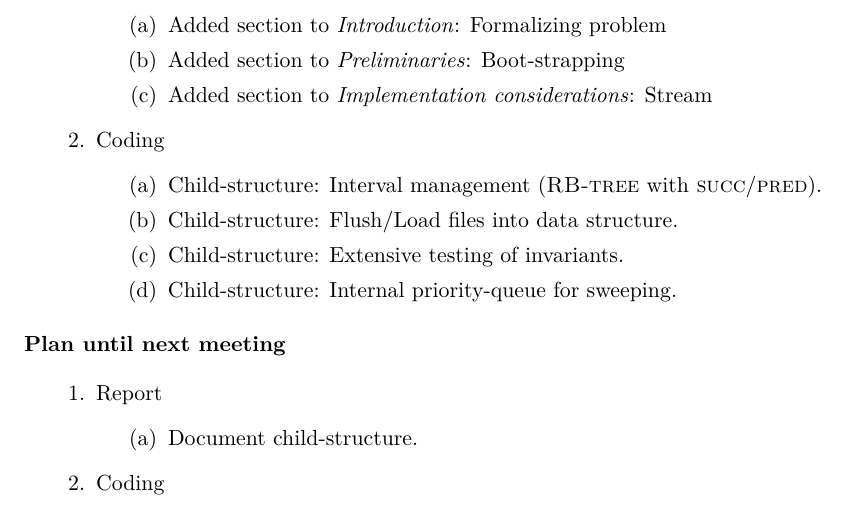
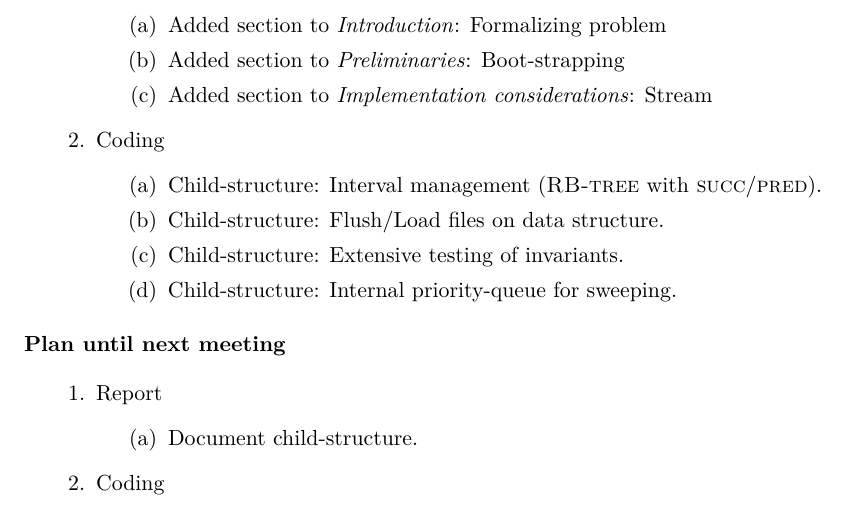
Before and after one commit to gabet1337/speciale, a LaTeX document (agendas/agenda_20160215.tex): part of the page, cut so that both start at the same text. Compiled offline with pdfLaTeX.

Commit message:
minor editorial change

```diff
--- a/agendas/agenda_20160215.tex
+++ b/agendas/agenda_20160215.tex
@@ -24,7 +24,7 @@
 \item Coding
 	\begin{items}
 		\item Child-structure: Interval management (\textsc{RB-tree} with \textsc{succ}/\textsc{pred}).
-		\item Child-structure: Flush/Load files into data structure.
+		\item Child-structure: Flush/Load files on data structure.
 		\item Child-structure: Extensive testing of invariants.
 		\item Child-structure: Internal priority-queue for sweeping.
 	\end{items}
```
Also changed, not shown: agendas/agenda_20160215.pdf.
